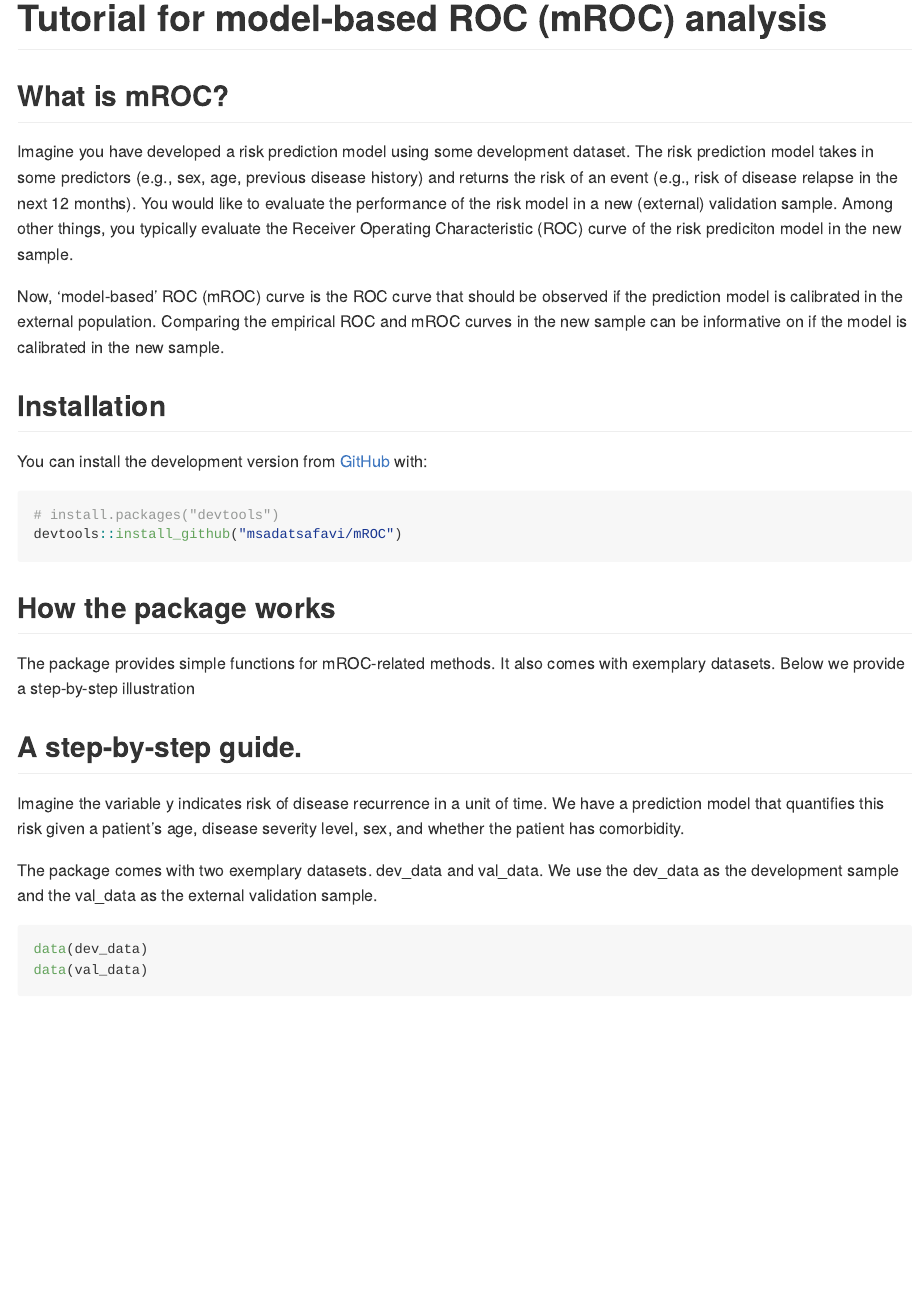
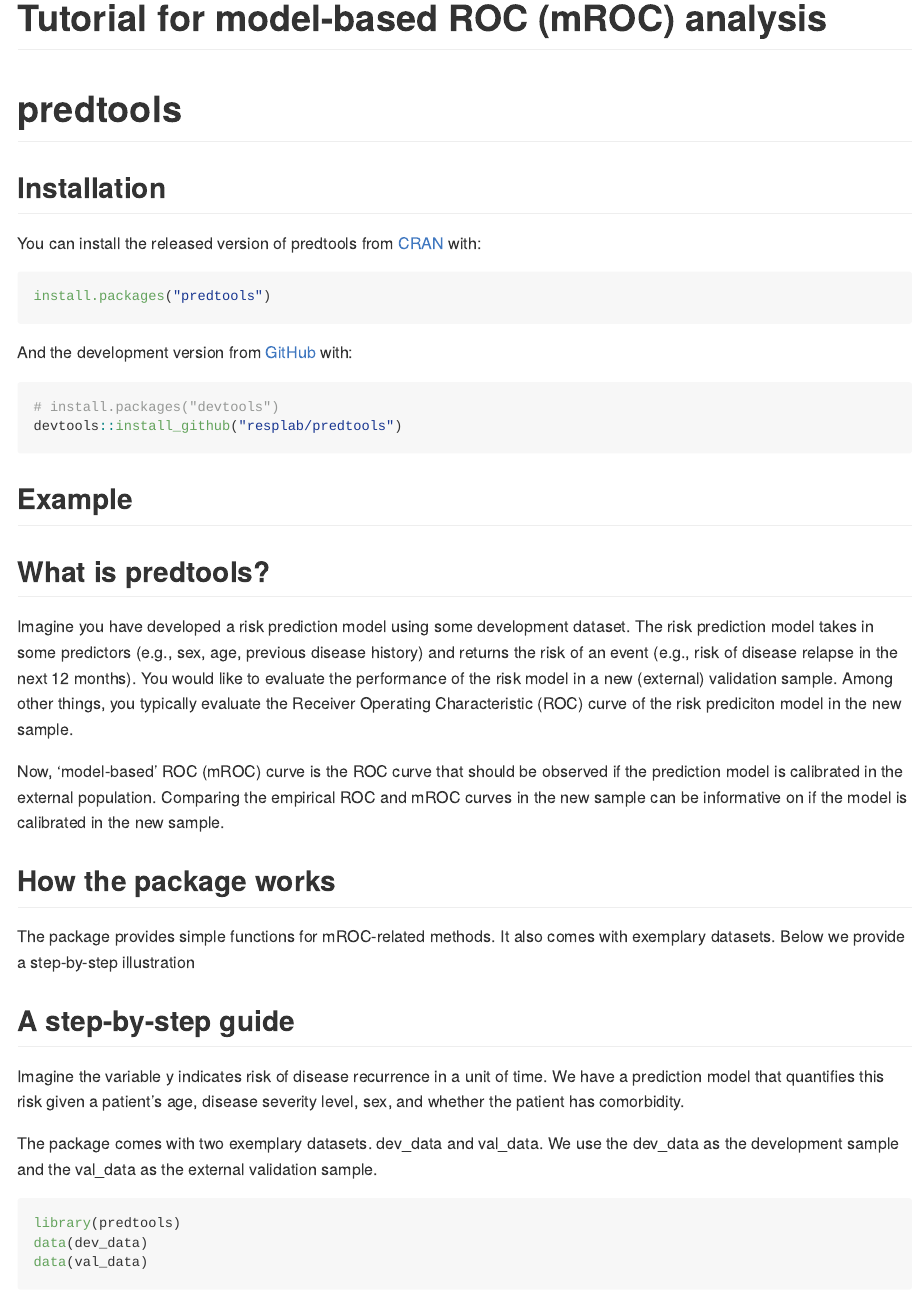
Before and after one commit to resplab/predtools, an R Markdown document (README.Rmd): the page in a window 1100 px wide, from its top. Rendered offline with R 4.5, knitr and Pandoc, with nearby package versions; both versions are drawn in the output format of the newer one; some code elsewhere in the file could not run offline; badge pictures from the web are left out.

Commit message:
built readme

````diff
--- a/README.Rmd
+++ b/README.Rmd
@@ -1,14 +1,7 @@
-<!-- badges: start -->
-[![R-CMD-check](https://github.com/resplab/predtools/workflows/R-CMD-check/badge.svg)](https://github.com/resplab/predtools/actions)
-<!-- badges: end -->
-
 ---
 title: "Tutorial for model-based ROC (mROC) analysis"
 output: github_document
 ---
 
-
-```{r setup, include=FALSE}
-knitr::opts_chunk$set(echo = TRUE)
-
-library(mROC)
+```{r, include = FALSE}
+knitr::opts_chunk$set(
@@ -15,33 +13,48 @@
 ```
 
+# predtools
 
+<!-- badges: start -->
+[![R-CMD-check](https://github.com/resplab/predtools/workflows/R-CMD-check/badge.svg)](https://github.com/resplab/predtools/actions)
+<!-- badges: end -->
 
-## What is mROC?
+## Installation
+
+You can install the released version of predtools from [CRAN](https://CRAN.R-project.org) with:
+
+``` r
+install.packages("predtools")
+```
+
+And the development version from [GitHub](https://github.com/) with:
+
+``` r
+# install.packages("devtools")
+devtools::install_github("resplab/predtools")
+```
+## Example
+
+## What is predtools?
 
 Imagine you have developed a risk prediction model using some development dataset. The risk prediction model takes in some predictors (e.g., sex, age, previous disease history) and returns the risk of an event (e.g., risk of disease relapse in the next 12 months). You would like to evaluate the performance of the risk model in a new (external) validation sample. Among other things, you typically evaluate the Receiver Operating Characteristic (ROC) curve of the risk prediciton model in the new sample.
 
 Now, ‘model-based’ ROC (mROC) curve is the ROC curve that should be observed if the prediction model is calibrated in the external population. Comparing the empirical ROC and mROC curves in the new sample can be informative on if the model is calibrated in the new sample.
 
-## Installation
-
-You can install the development version from [GitHub](https://github.com/) with:
-
-``` r
-# install.packages("devtools")
-devtools::install_github("msadatsafavi/mROC")
-```
 
 ## How the package works
+
 The package provides simple functions for mROC-related methods. It also comes with exemplary datasets. Below we provide a step-by-step illustration
 
 
-## A step-by-step guide.
+## A step-by-step guide
+
 Imagine the variable y indicates risk of disease recurrence in a unit of time. We have a prediction model that quantifies this risk given a patient's age, disease severity level, sex, and whether the patient has comorbidity.
 
 The package comes with two exemplary datasets. dev_data and val_data. We use the dev_data as the development sample and the val_data as the external validation sample.
 
 
 ```{R}
+library(predtools)
 data(dev_data)
 data(val_data)
 
````
Also changed, not shown: README.html (added), README.md, README.Rmd (10 more changed lines), 6 other files.
